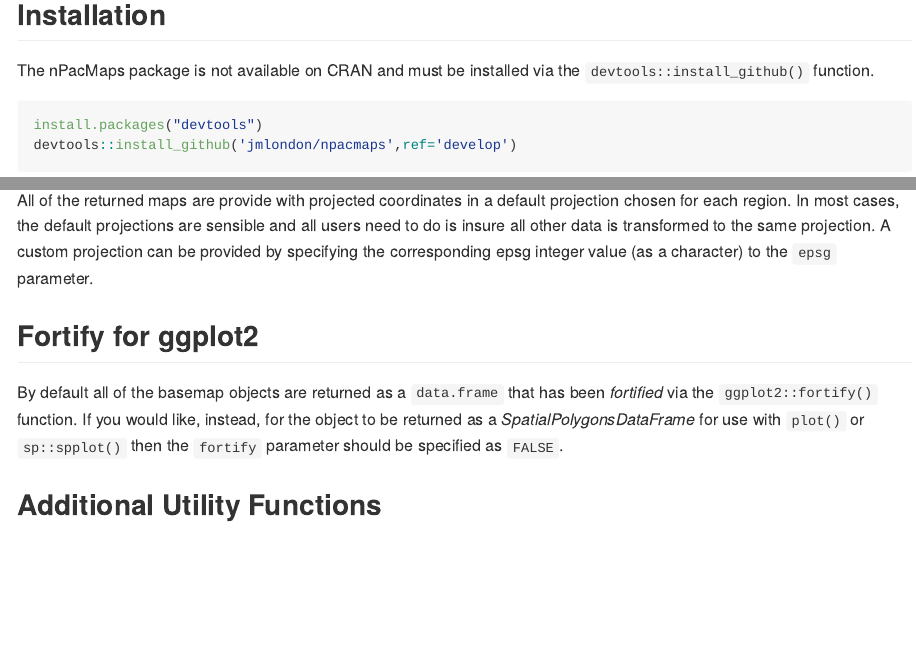
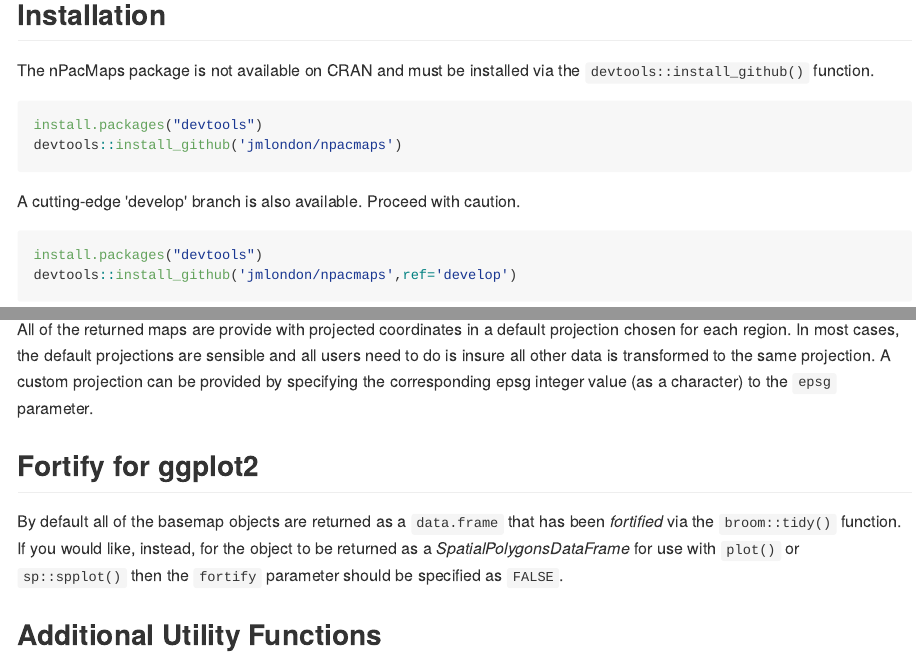
Before and after one commit to jmlondon/ptolemy, an R Markdown document (README.Rmd): the page in a window 1100 px wide, from 440 px down, and a second part further down, joined at a grey line. The pictures show the output file README.md that the author committed with the source, drawn offline in the style of GitHub.

Commit message:
UPDATE README

````diff
--- a/README.Rmd
+++ b/README.Rmd
@@ -34,6 +34,13 @@
 `devtools::install_github()` function.
 
 ```{r, install-code, eval=FALSE}
+install.packages("devtools")
+devtools::install_github('jmlondon/npacmaps')
+```
+
+A cutting-edge 'develop' branch is also available. Proceed with caution.
+
+```{r, install-code-develop, eval=FALSE}
 install.packages("devtools")
 devtools::install_github('jmlondon/npacmaps',ref='develop')
 ```
@@ -75,7 +82,7 @@
 ## Fortify for ggplot2
 
 By default all of the basemap objects are returned as a `data.frame` that has
-been _fortified_ via the `ggplot2::fortify()` function. If you would like, instead,
+been _fortified_ via the `broom::tidy()` function. If you would like, instead,
 for the object to be returned as a _SpatialPolygonsDataFrame_ for use with `plot()`
 or `sp::spplot()` then the `fortify` parameter should be specified as `FALSE`.
 
````
Also changed, not shown: README-ak-example-1.png, README-ak-example-zoom-1.png, README-bering-example-1.png, README-calcur-example-1.png, README-npac-example-1.png, README-us-arctic-example-1.png, README.md.
